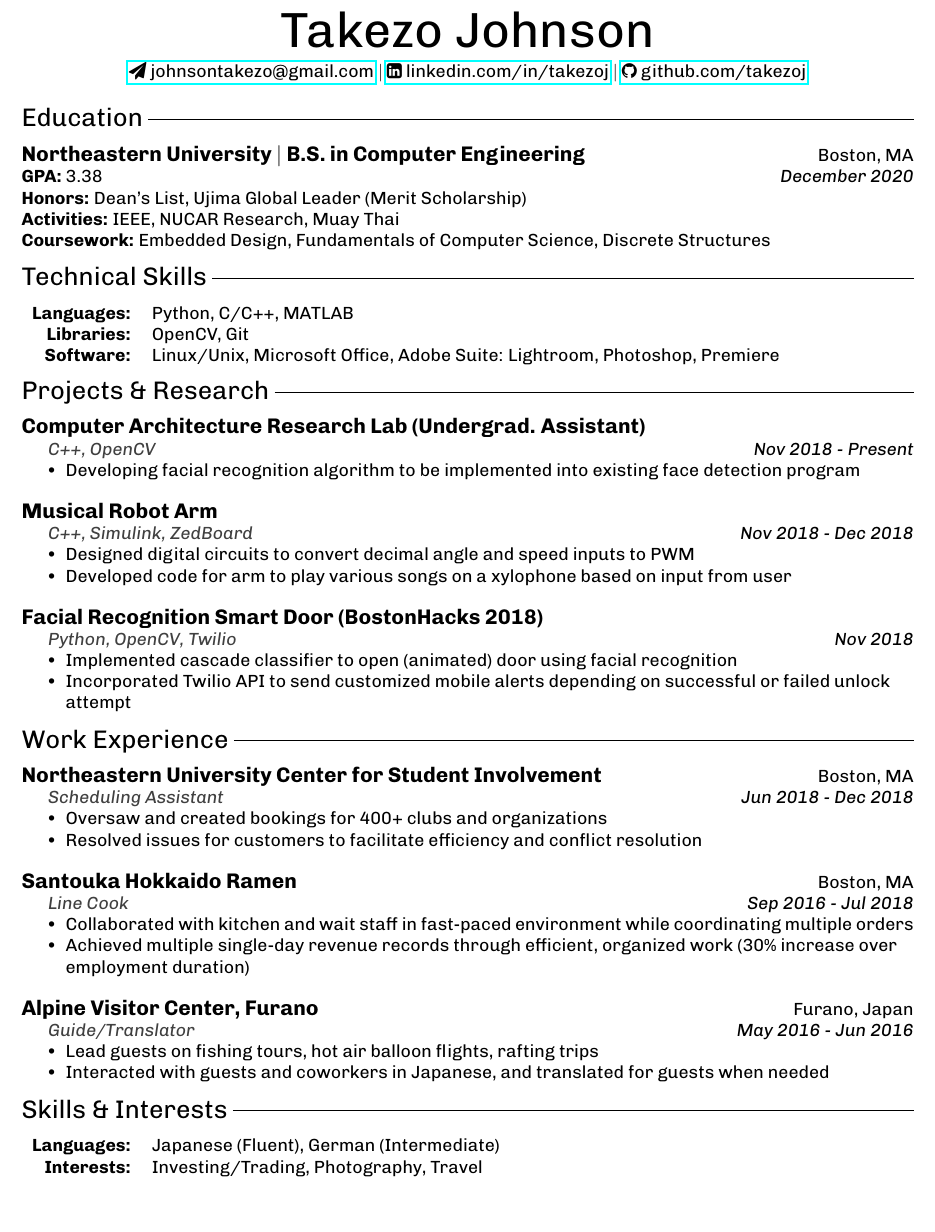
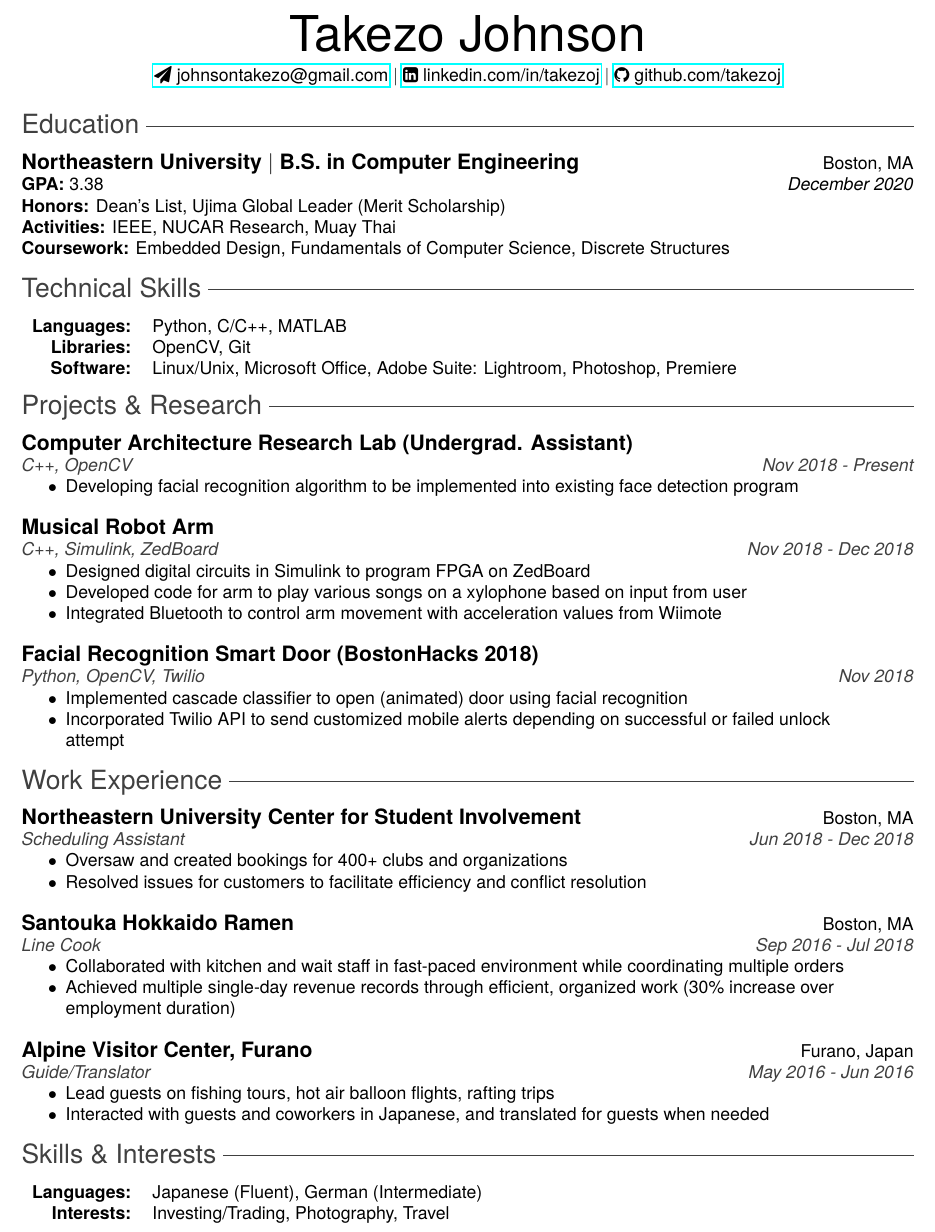
Before and after one commit to takezoj/resume, a LaTeX CV (TakezoJohnson_Resume.tex): part of the page, cut so that both start at the same text, the shorter picture padded with empty space. Compiled offline with pdfLaTeX.

Commit message:
cosmetics
font, removed indentation after subsections, edited projects, colors

```diff
--- a/TakezoJohnson_Resume.tex
+++ b/TakezoJohnson_Resume.tex
@@ -3,17 +3,19 @@
 \usepackage[compact]{titlesec}
 \usepackage[normalem]{ulem}
 \usepackage[margin=.75in]{geometry}
-\usepackage[familydefault,regular]{Chivo}
+%\usepackage[familydefault,regular]{Chivo}
 \usepackage[T1]{fontenc}
+\usepackage{tgheros}%font family
 \usepackage{enumitem}
 \usepackage{amsmath}
-\usepackage{fontawesome}
+\usepackage{fontawesome}%social media icons
 \usepackage{xcolor}
 \usepackage{fix-cm}
 \usepackage{hyperref}
 \setlist[itemize]{noitemsep, topsep=0pt}
 \newcommand\HUGE{\fontsize{28}{48}\selectfont}
-\titlespacing\subsection{0pt}{12pt plus 4pt minus 2pt}{0pt plus 2pt minus 2pt}
+\newcommand\LArge{\fontsize{15}{20}\selectfont}
+\titlespacing*\subsection{0pt}{12pt plus 4pt minus 2pt}{0pt plus 2pt minus 2pt}
 
 
 \title{resume}
@@ -23,8 +25,11 @@
 \begin{document}
 \thispagestyle{empty}
 
-\titleformat{\section}{\Large}{}{0em}{}{}
+{\fontfamily{qhv}\selectfont
+
+\titleformat{\section}{\LArge}{}{0em}{}{}
 \titleformat{\subsection}{}{}{0em}{}{}
+
 
 \renewcommand{\maketitle}{
 \begin{center}
@@ -40,70 +45,71 @@
 { \begin{itemize}
     \setlength{\itemsep}{0pt}
     \setlength{\parskip}{0pt}
-    \setlength{\parsep}{0pt}     }
-{ \end{itemize}                  }
+    \setlength{\parsep}{0pt}}
+{ \end{itemize}}
 
 \maketitle
 
-\section[Education \hfill]{Education \sout{\hfill}}
+\section[Education \hfill]{\textcolor{darkgray}{Education \sout{\hfill}}}
     {\bfseries\large Northeastern University $\mid$ B.S. in Computer Engineering} \hfill Boston, MA\\
     {\bfseries GPA:} 3.38 \hfill\textit{December 2020}\\
     {\bfseries Honors:} Dean's List, Ujima Global Leader (Merit Scholarship)\\
     {\bfseries Activities:} IEEE, NUCAR Research, Muay Thai\\
     {\bfseries Coursework:} Embedded Design, Fundamentals of Computer Science, Discrete Structures%Fundamentals of Engineering Algorithms, Fundamentals of Networks, Circuits and Signals
 
-\section[Technical Skills \hfill]{Technical Skills \sout{\hfill}}
+\section[Technical Skills \hfill]{\textcolor{darkgray}{Technical Skills \sout{\hfill}}}
 	\begin{tabular}{rl}
 	{\bfseries Languages: }&Python, C/C++, MATLAB\\
     {\bfseries Libraries: }&OpenCV, Git\\
     {\bfseries Software: }&Linux/Unix, Microsoft Office, Adobe Suite: Lightroom, Photoshop, Premiere
     \end{tabular}
 
-\section[Projects \& Research \hfill]{Projects \& Research \sout{\hfill}}
+\section[Projects \& Research \hfill]{\textcolor{darkgray}{Projects \& Research \sout{\hfill}}}
     \subsection{\bfseries\large Computer Architecture Research Lab (Undergrad. Assistant)}
-    \textit{\textcolor{darkgray}{C++, OpenCV}} \hfill \textit{Nov 2018 - Present}
+    \textit{\textcolor{darkgray}{C++, OpenCV \hfill \textit{Nov 2018 - Present}}}
     \begin{myitemize}
         \item Developing facial recognition algorithm to be implemented into existing face detection program
     \end{myitemize}
     \subsection{\bfseries\large Musical Robot Arm}
-    \textit{\textcolor{darkgray}{C++, Simulink, ZedBoard}} \hfill \textit{Nov 2018 - Dec 2018}
+    \textit{\textcolor{darkgray}{C++, Simulink, ZedBoard \hfill \textit{Nov 2018 - Dec 2018}}}
     \begin{myitemize}
-        \item Designed digital circuits to convert decimal angle and speed inputs to PWM
+        \item Designed digital circuits in Simulink to program FPGA on ZedBoard
         \item Developed code for arm to play various songs on a xylophone based on input from user
+        \item Integrated Bluetooth to control arm movement with acceleration values from Wiimote
     \end{myitemize}
     \subsection{\bfseries\large Facial Recognition Smart Door (BostonHacks 2018)}
-    \textit{\textcolor{darkgray}{Python, OpenCV, Twilio}}  \hfill \textit{Nov 2018}
+    \textit{\textcolor{darkgray}{Python, OpenCV, Twilio  \hfill \textit{Nov 2018}}}
     \begin{myitemize}
         \item Implemented cascade classifier to open (animated) door using facial recognition
         \item Incorporated Twilio API to send customized mobile alerts depending on successful or failed unlock\\
         attempt
     \end{myitemize}
 
-\section[Work Experience \hfill]{Work Experience \sout{\hfill}}
+\section[Work Experience \hfill]{\textcolor{darkgray}{Work Experience \sout{\hfill}}}
     \subsection{{\bfseries\large Northeastern University Center for Student Involvement} \hfill Boston, MA}
-    \textit{\textcolor{darkgray}{Scheduling Assistant}} \hfill \textit{Jun 2018 - Dec 2018}
+    \textit{\textcolor{darkgray}{Scheduling Assistant \hfill \textit{Jun 2018 - Dec 2018}}}
     \begin{myitemize}
         \item Oversaw and created bookings for 400+ clubs and organizations
         \item Resolved issues for customers to facilitate efficiency and conflict resolution
     \end{myitemize}
     \subsection{{\bfseries\large Santouka Hokkaido Ramen} \hfill Boston, MA}
-    \textit{\textcolor{darkgray}{Line Cook}} \hfill \textit{Sep 2016 - Jul 2018}
+    \textit{\textcolor{darkgray}{Line Cook \hfill \textit{Sep 2016 - Jul 2018}}}
     \begin{myitemize}
         \item Collaborated with kitchen and wait staff in fast-paced environment while coordinating multiple orders
         \item Achieved multiple single-day revenue records through efficient, organized work (30\% increase over\\
         employment duration)
     \end{myitemize}
     \subsection{{\bfseries\large Alpine Visitor Center, Furano} \hfill Furano, Japan}
-    \textit{\textcolor{darkgray}{Guide/Translator}} \hfill \textit{May 2016 - Jun 2016}
+    \textit{\textcolor{darkgray}{Guide/Translator \hfill \textit{May 2016 - Jun 2016}}}
     \begin{myitemize}
         \item Lead guests on fishing tours, hot air balloon flights, rafting trips
         \item Interacted with guests and coworkers in Japanese, and translated for guests when needed
     \end{myitemize}
 
-\section[Skills \& Interests \hfill]{Skills \& Interests \sout{\hfill}}
+\section[Skills \& Interests \hfill]{\textcolor{darkgray}{Skills \& Interests \sout{\hfill}}}
     \begin{tabular}{rl}
         {\bfseries Languages: }&Japanese (Fluent), German (Intermediate)\\
         {\bfseries Interests: }&Investing/Trading, Photography, Travel
     \end{tabular}
-
+}%close font
 \end{document}
```
